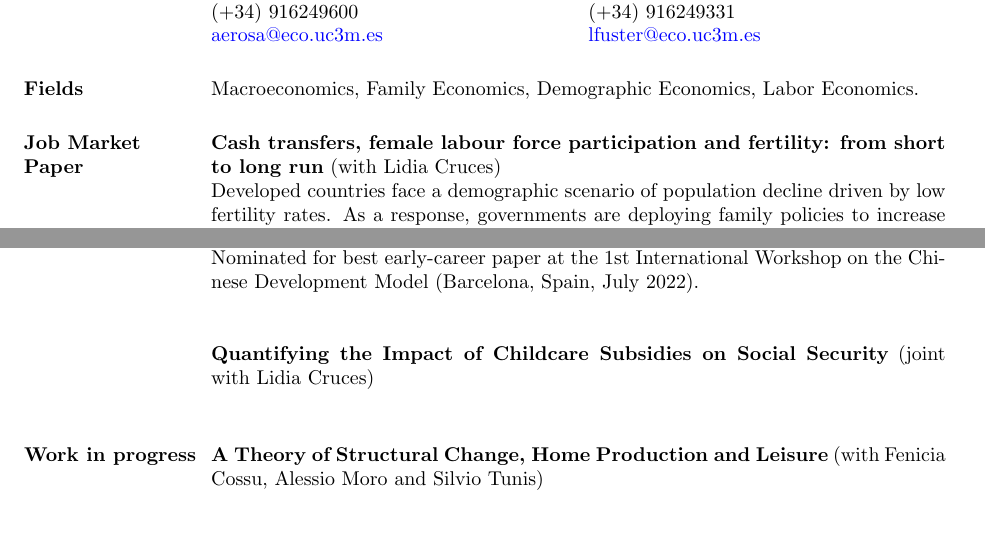
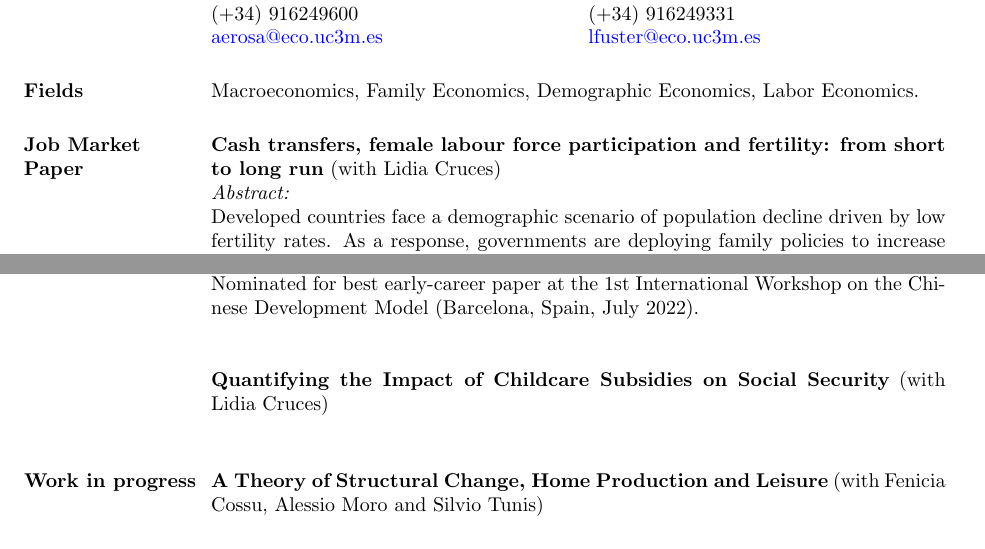
Before and after one commit to frarodri/frarodri.github.io, a LaTeX CV (CV/Academic CV.tex): two parts of pages 1 and 2 of 2, joined at a grey line, cut so that both start at the same text, the shorter picture padded with empty space. Compiled offline with pdfLaTeX.

Commit message:
CV update 2

```diff
--- a/CV/Academic CV.tex
+++ b/CV/Academic CV.tex
@@ -122,6 +122,7 @@ Macroeconomics, Family Economics, Demographic Economics, Labor Economics.
 
 \section{Job Market \\ Paper}
 {\bf Cash transfers, female labour force participation and fertility: from short to long run} (with Lidia Cruces) \\
+\textit{Abstract:} \\
 Developed countries face a demographic scenario of population decline driven by low fertility rates. As a response, governments are deploying family policies to increase the number of children. In this paper we propose a dynamic life-cycle model of fertility and female labour force participation, and use the short-term effects of a cash transfer policy from Spain, which the literature has cleanly identified, to calibrate its parameters. We retrieve the long-term effects via the model, and find that they are about half as large. Moreover, we find that an alternative policy consisting of childcare subsidisation yields only slightly smaller effects on fertility, but positive labour force participation effects. Finally, we explore how the coexistence of temporal and permanent contracts in Spain, which have different earnings profiles, affects fertility and interacts with cash transfers. The effects of this type of labour market are large, driven by increased returns to experience during crucial child-rearing years. However, the results on the effects of the cash transfers do not change in a scenario with a unique type of contract.
 
 \section{Working papers}
@@ -129,7 +130,7 @@ Developed countries face a demographic scenario of population decline driven by
 Nominated for best early-career paper at the 1st International Workshop on the Chinese Development Model (Barcelona, Spain, July 2022). \\
 %In this paper I develop a model of marriage, bargaining and time allocation to assess the quantitative importance of changes in the sex ratios on paid work, housework, leisure and assortative mating. I then calibrate the model with Chinese data, as the country has been experiencing a surge in boy births relative to girls' since the 1980s. I find that changes in the sex ratio explain around half of the changes in married women paid work and leisure time between 1990 and 2010. Moreover, I find that the effect of the sex ratio operated mainly through bargaining within the household, and very marginally via marital sorting. Moreover, low and medium skilled women are the ones that have seen the largest improvement in their bargaining position.
 
-{\bf Quantifying the Impact of Childcare Subsidies on Social Security} (joint with Lidia Cruces) \\
+{\bf Quantifying the Impact of Childcare Subsidies on Social Security} (with Lidia Cruces) \\
 %Female labour force participation and fertility levels directly impact social security, especially when it relies on a pay-as-you-go scheme. In this paper, we quantify the impact of childcare subsidisation policies on a PAYG social security system. We build an overlapping generations model in which women decide how many children to have, the allocation of childcare time among different alternatives and their labour force participation along their life cycle. We calibrate the model to Spanish data and use it to experiment with different childcare subsidisation policies. We find that childcare subsidies increase mother's labour force participation and fertility minimally. Therefore, they have a negative effect on the present value of social security budget balance.
 
 \section{Work in progress}
```
Also changed, not shown: CV/Academic CV.pdf, 2 other files.
